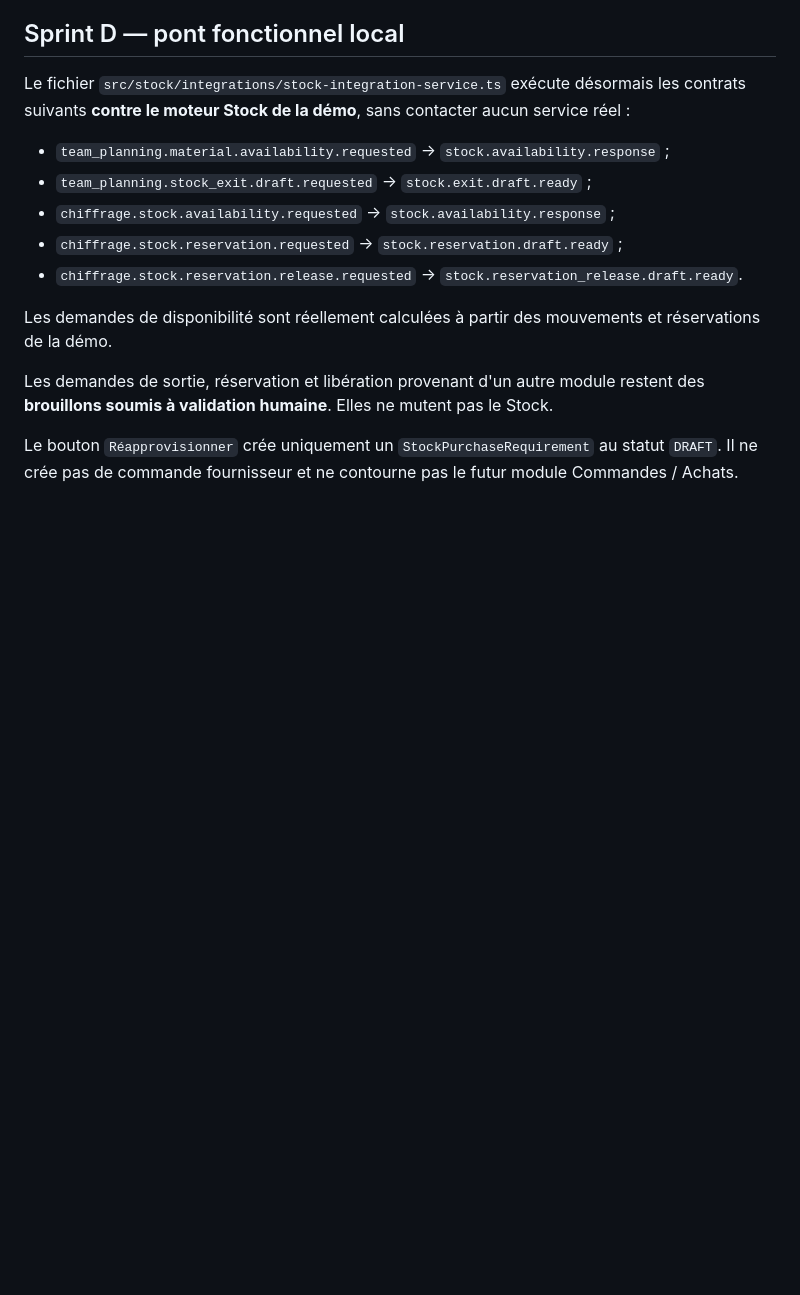
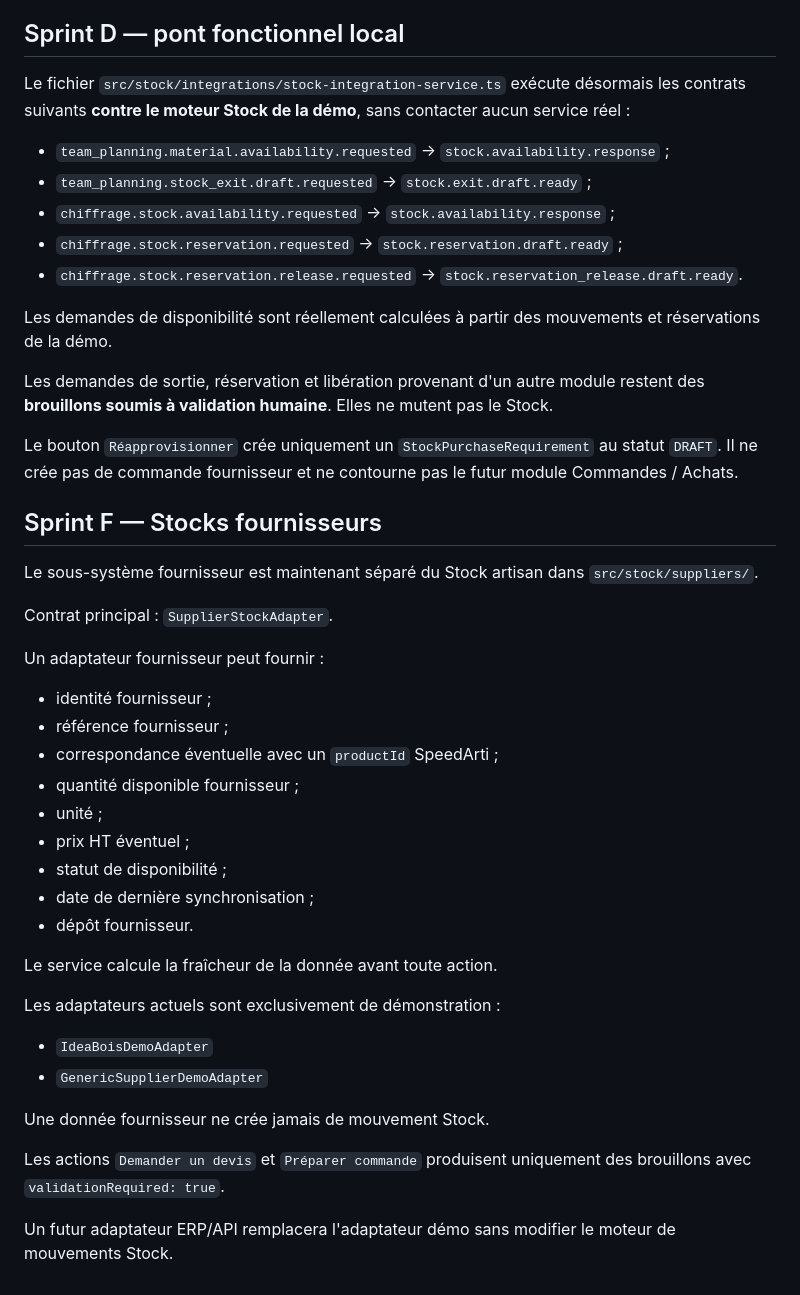
Before and after one commit to thibaultmourlane7/speedarti-stock-demo., a Markdown page: CONNECTORS.md, the part around the change. Rendered like a GitHub page; blank space fills up the shorter version.

Commit message:
Stock fournisseurs: complète la cartographie des connecteurs

```diff
--- a/CONNECTORS.md
+++ b/CONNECTORS.md
@@ -113,3 +113,35 @@ Les demandes de disponibilité sont réellement calculées à partir des mouveme
 Les demandes de sortie, réservation et libération provenant d'un autre module restent des **brouillons soumis à validation humaine**. Elles ne mutent pas le Stock.
 
 Le bouton `Réapprovisionner` crée uniquement un `StockPurchaseRequirement` au statut `DRAFT`. Il ne crée pas de commande fournisseur et ne contourne pas le futur module Commandes / Achats.
+
+
+## Sprint F — Stocks fournisseurs
+
+Le sous-système fournisseur est maintenant séparé du Stock artisan dans `src/stock/suppliers/`.
+
+Contrat principal : `SupplierStockAdapter`.
+
+Un adaptateur fournisseur peut fournir :
+
+- identité fournisseur ;
+- référence fournisseur ;
+- correspondance éventuelle avec un `productId` SpeedArti ;
+- quantité disponible fournisseur ;
+- unité ;
+- prix HT éventuel ;
+- statut de disponibilité ;
+- date de dernière synchronisation ;
+- dépôt fournisseur.
+
+Le service calcule la fraîcheur de la donnée avant toute action.
+
+Les adaptateurs actuels sont exclusivement de démonstration :
+
+- `IdeaBoisDemoAdapter`
+- `GenericSupplierDemoAdapter`
+
+Une donnée fournisseur ne crée jamais de mouvement Stock.
+
+Les actions `Demander un devis` et `Préparer commande` produisent uniquement des brouillons avec `validationRequired: true`.
+
+Un futur adaptateur ERP/API remplacera l'adaptateur démo sans modifier le moteur de mouvements Stock.
```
